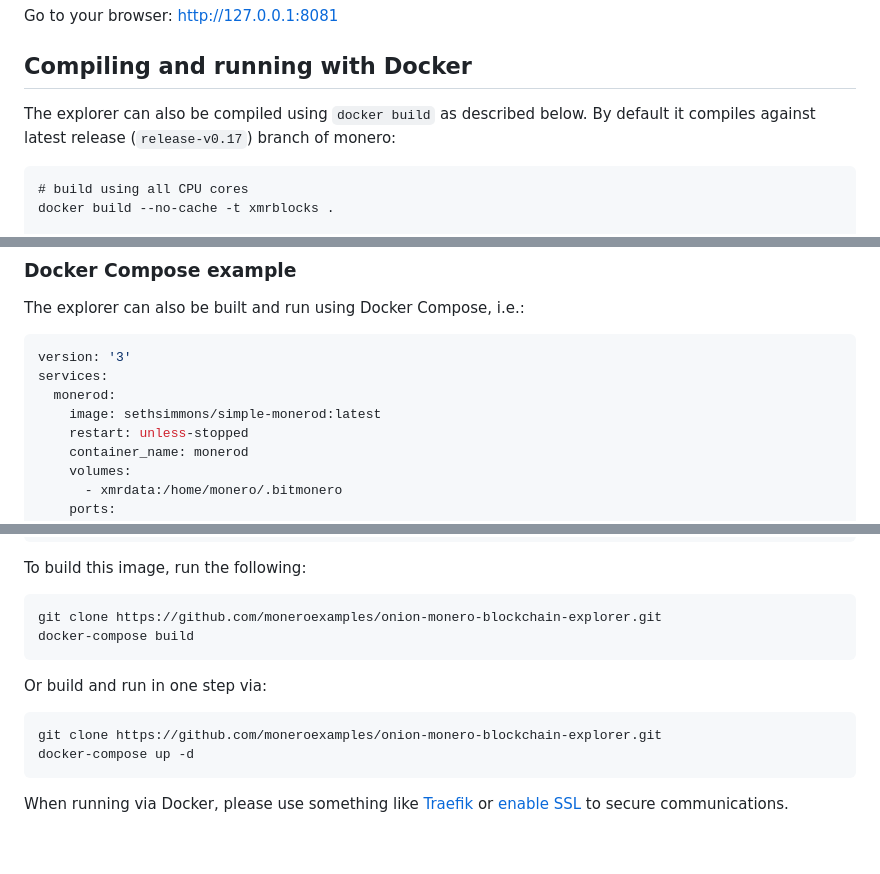
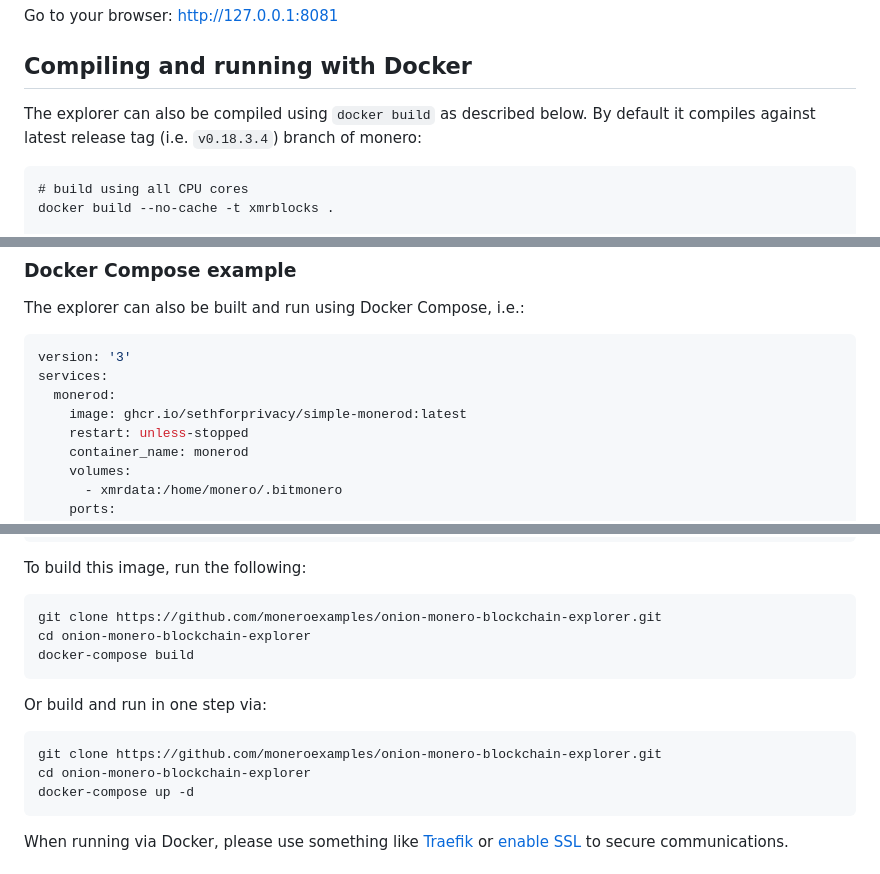
Before and after one commit to moneroexamples/onion-monero-blockchain-explorer, a Markdown page: README.md, 3 parts joined by grey strips. Rendered like a GitHub page; blank space fills up the shorter version.

Commit message:
Update README with latest Docker build info

````diff
--- a/README.md
+++ b/README.md
@@ -144,7 +144,7 @@ Go to your browser: http://127.0.0.1:8081
 ## Compiling and running with Docker
 
 The explorer can also be compiled using `docker build` as described below. By default it compiles
-against latest release (`release-v0.17`) branch of monero:
+against latest release tag (i.e. `v0.18.3.4`) branch of monero:
 
 ```
 # build using all CPU cores
@@ -186,7 +186,7 @@ The explorer can also be built and run using Docker Compose, i.e.:
 version: '3'
 services:
   monerod:
-    image: sethsimmons/simple-monerod:latest
+    image: ghcr.io/sethforprivacy/simple-monerod:latest
     restart: unless-stopped
     container_name: monerod
     volumes:
@@ -222,6 +222,7 @@ To build this image, run the following:
 
 ```bash
 git clone https://github.com/moneroexamples/onion-monero-blockchain-explorer.git
+cd onion-monero-blockchain-explorer
 docker-compose build
 ```
 
@@ -229,6 +230,7 @@ Or build and run in one step via:
 
 ```bash
 git clone https://github.com/moneroexamples/onion-monero-blockchain-explorer.git
+cd onion-monero-blockchain-explorer
 docker-compose up -d
 ```
 
````
